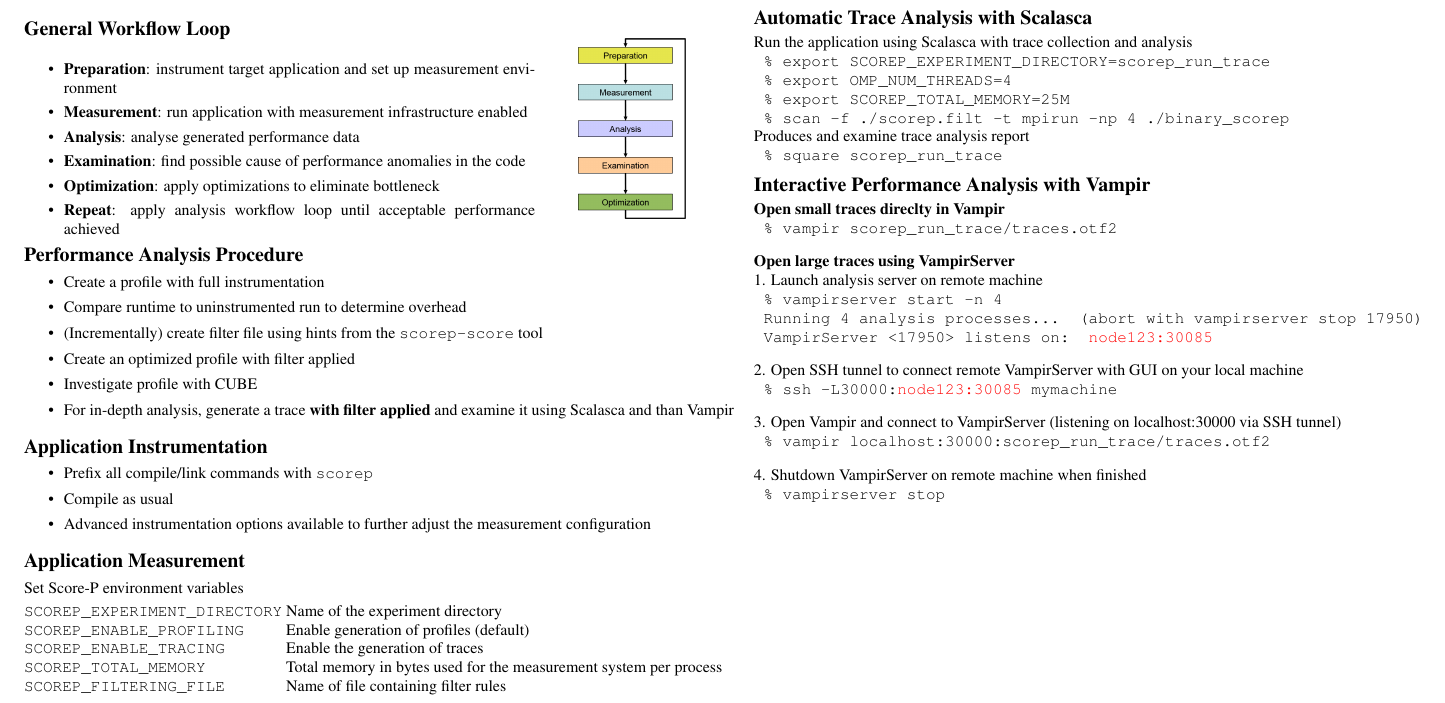
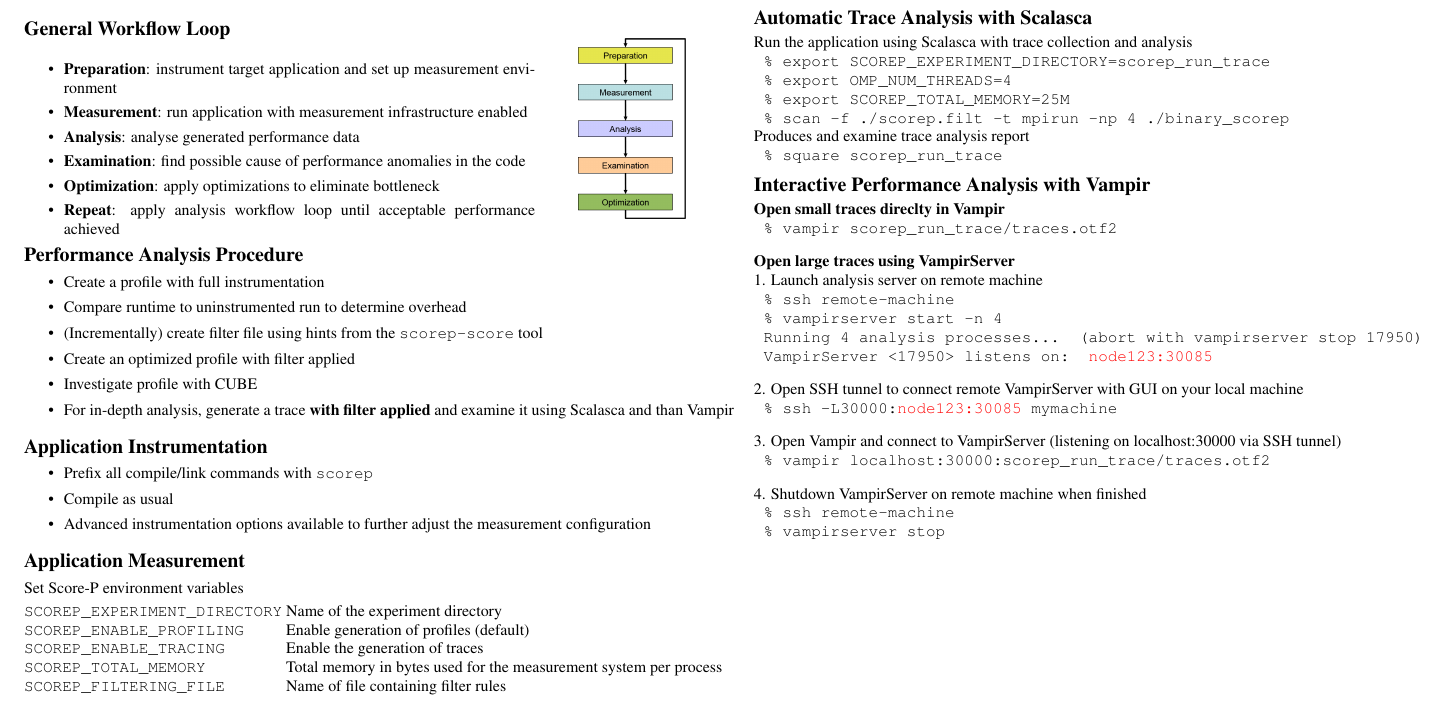
Before and after one commit to freme/cheatsheets, a LaTeX document (spcheatsheet_letter.tex, which reads spcheatsheet.tex): part of page 1 of 2, cut so that both start at the same text. Compiled offline with pdfLaTeX.

Commit message:
Add an 'ssh ...' command, to indicate that we are running on an remote machine.

```diff
--- a/spcheatsheet.tex
+++ b/spcheatsheet.tex
@@ -214,12 +214,12 @@
 \texttt{ \% square scorep\_run\_trace}\\
 
 \subsection{Interactive Performance Analysis with Vampir}
-
 \textbf{Open small traces direclty in Vampir}\\
 \texttt{ \% vampir scorep\_run\_trace/traces.otf2}\\[2ex]
 
 \textbf{Open large traces using VampirServer}\\
 1. Launch analysis server on remote machine\\
+\texttt{ \% ssh remote-machine}\\
 \texttt{ \% vampirserver start -n 4 }\\
 \texttt{ Running 4 analysis processes... (abort with vampirserver stop 17950)}\\
 \texttt{ VampirServer <17950> listens on: \textcolor{red}{node123:30085}}\\[2ex]
@@ -231,6 +231,7 @@
 \texttt{ \% vampir localhost:30000:scorep\_run\_trace/traces.otf2}\\[2ex]
 
 4. Shutdown VampirServer on remote machine when finished\\
+\texttt{ \% ssh remote-machine}\\
 \texttt{ \% vampirserver stop}
 
 
```
